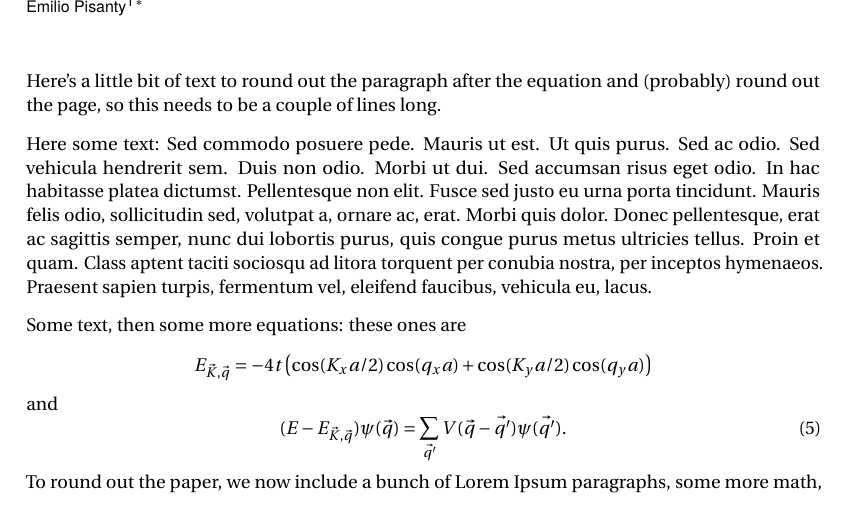
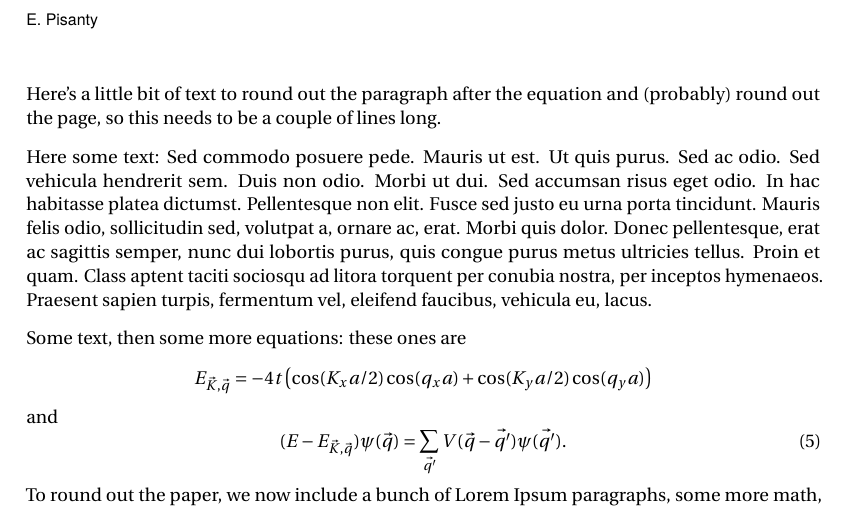
Before and after one commit to episanty/TheYoungManTheStation, a LaTeX paper (TheYoungManTheStation.tex): part of page 2 of 3, cut so that both start at the same text. Compiled offline with pdfLaTeX.

Commit message:
Added shorttitle/shortauthor commands

```diff
--- a/TheYoungManTheStation.tex
+++ b/TheYoungManTheStation.tex
@@ -57,8 +57,8 @@
 \pagestyle{fancy}
 \fancyhead{}\fancyfoot{}
 \makeatletter
-\fancyhead[LE]{ \footnotesize\sffamily\upshape \@author}
-\fancyhead[RO]{ \footnotesize\sffamily\upshape \@title}
+\fancyhead[LE]{ \footnotesize\sffamily\upshape \shortauthor}
+\fancyhead[RO]{ \footnotesize\sffamily\upshape \shorttitle}
 \makeatother
 \fancyfoot[LE,RO]{\sffamily\bfseries\upshape \thepage}
 %
@@ -116,8 +116,10 @@ pdfkeywords={latex, article, class}
 
 
 \title{The young man the station}
+\newcommand{\shorttitle}{The young man the station}
 
 \author{Emilio Pisanty\textsuperscript{1$\,*$}}
+\newcommand{\shortauthor}{E. Pisanty}
 
 
 
```
Also changed, not shown: TheYoungManTheStation.tex (8 more changed lines), 1 other file.
